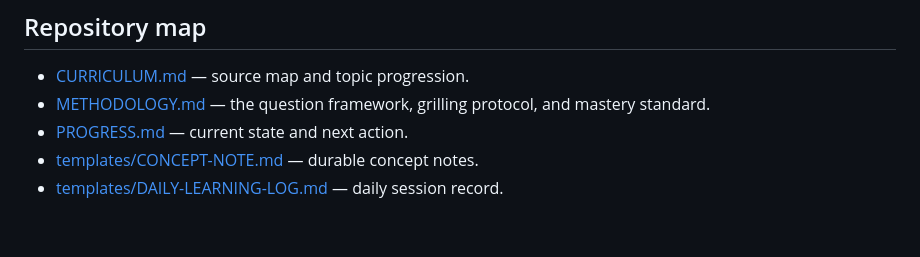
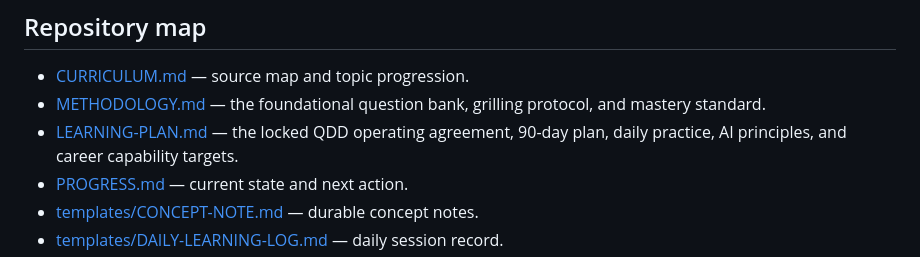
Before and after one commit to yash-phoenix79/career-compounding, a Markdown page: backend-engineering/README.md, the part around the change. Rendered like a GitHub page; blank space fills up the shorter version.

Commit message:
Link finalized learning plan from backend engineering hub

```diff
--- a/backend-engineering/README.md
+++ b/backend-engineering/README.md
@@ -40,7 +40,8 @@ A session can span multiple days when the concept is substantial. One-video-per-
 ## Repository map
 
 - [CURRICULUM.md](CURRICULUM.md) — source map and topic progression.
-- [METHODOLOGY.md](METHODOLOGY.md) — the question framework, grilling protocol, and mastery standard.
+- [METHODOLOGY.md](METHODOLOGY.md) — the foundational question bank, grilling protocol, and mastery standard.
+- [LEARNING-PLAN.md](LEARNING-PLAN.md) — the locked QDD operating agreement, 90-day plan, daily practice, AI principles, and career capability targets.
 - [PROGRESS.md](PROGRESS.md) — current state and next action.
 - [templates/CONCEPT-NOTE.md](templates/CONCEPT-NOTE.md) — durable concept notes.
 - [templates/DAILY-LEARNING-LOG.md](templates/DAILY-LEARNING-LOG.md) — daily session record.
```
